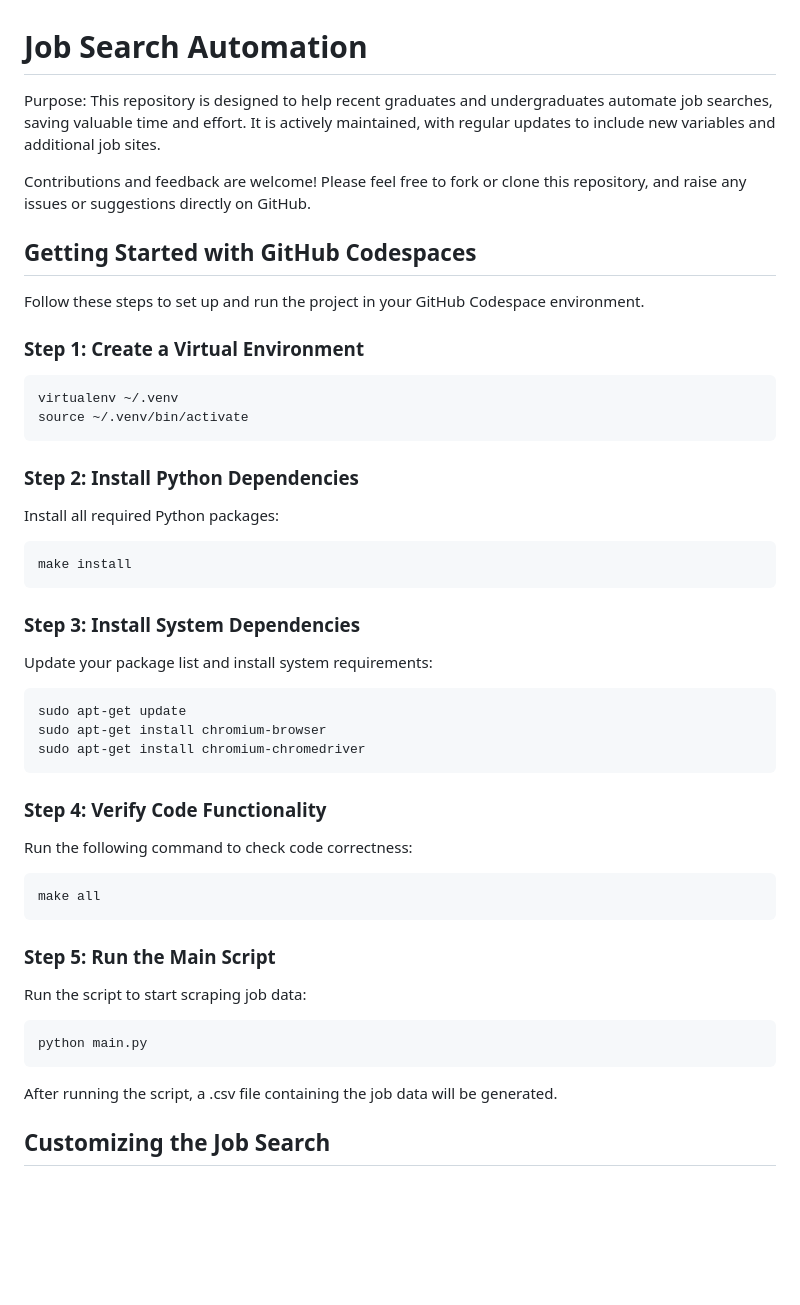
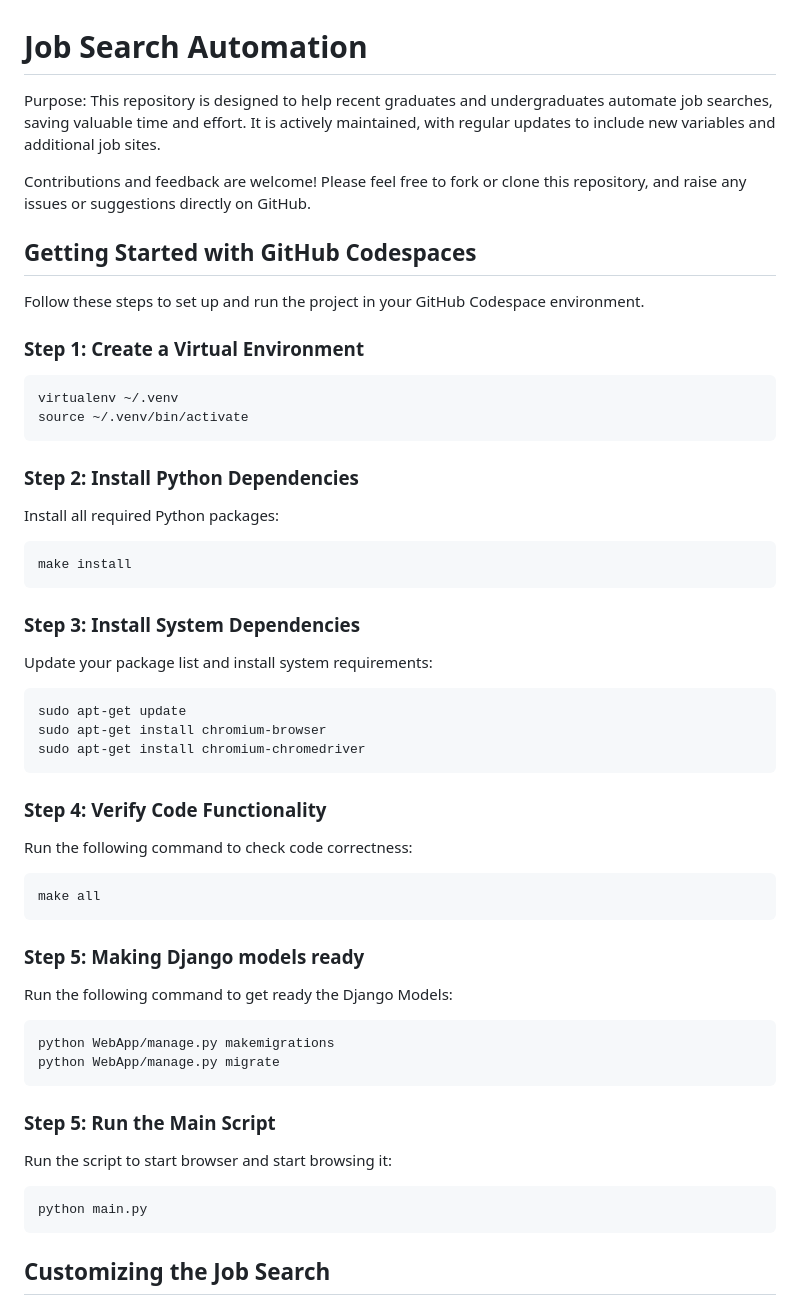
Before and after one commit to ArunKoundinya/JobSearchAutomation, a Markdown page: README.md, the part around the change printed below. Rendered like a GitHub page; blank space fills up the shorter version.

````diff
--- a/README.md
+++ b/README.md
@@ -1,6 +1,6 @@
 # Job Search Automation
-Purpose:
-This repository is designed to help recent graduates and undergraduates automate job searches, saving valuable time and effort. It is actively maintained, with regular updates to include new variables and additional job sites.
+
+Purpose: This repository is designed to help recent graduates and undergraduates automate job searches, saving valuable time and effort. It is actively maintained, with regular updates to include new variables and additional job sites.
 
 Contributions and feedback are welcome! Please feel free to fork or clone this repository, and raise any issues or suggestions directly on GitHub.
 
@@ -10,37 +10,53 @@ Follow these steps to set up and run the project in your GitHub Codespace enviro
 
 ### Step 1: Create a Virtual Environment
 
-```bash
+``` bash
 virtualenv ~/.venv
 source ~/.venv/bin/activate
 ```
 
 ### Step 2: Install Python Dependencies
+
 Install all required Python packages:
-```bash
+
+``` bash
 make install
 ```
 
 ### Step 3: Install System Dependencies
+
 Update your package list and install system requirements:
-```bash
+
+``` bash
 sudo apt-get update
 sudo apt-get install chromium-browser
 sudo apt-get install chromium-chromedriver
 ```
 
 ### Step 4: Verify Code Functionality
+
 Run the following command to check code correctness:
-```bash
+
+``` bash
 make all
 ```
 
+### Step 5: Making Django models ready
+
+Run the following command to get ready the Django Models:
+
+``` bash
+python WebApp/manage.py makemigrations
+python WebApp/manage.py migrate
+```
+
 ### Step 5: Run the Main Script
-Run the script to start scraping job data:
-```bash
+
+Run the script to start browser and start browsing it:
+
+``` bash
 python main.py
 ```
-After running the script, a .csv file containing the job data will be generated.
 
 ## Customizing the Job Search
 
````
Also changed, not shown: other parts of README.md (+7 -10 lines), images/DownloadData.png (added), images/MainPage.png (added), images/SearchPattern.png (added), images/Success.png (added), 1 other file.
